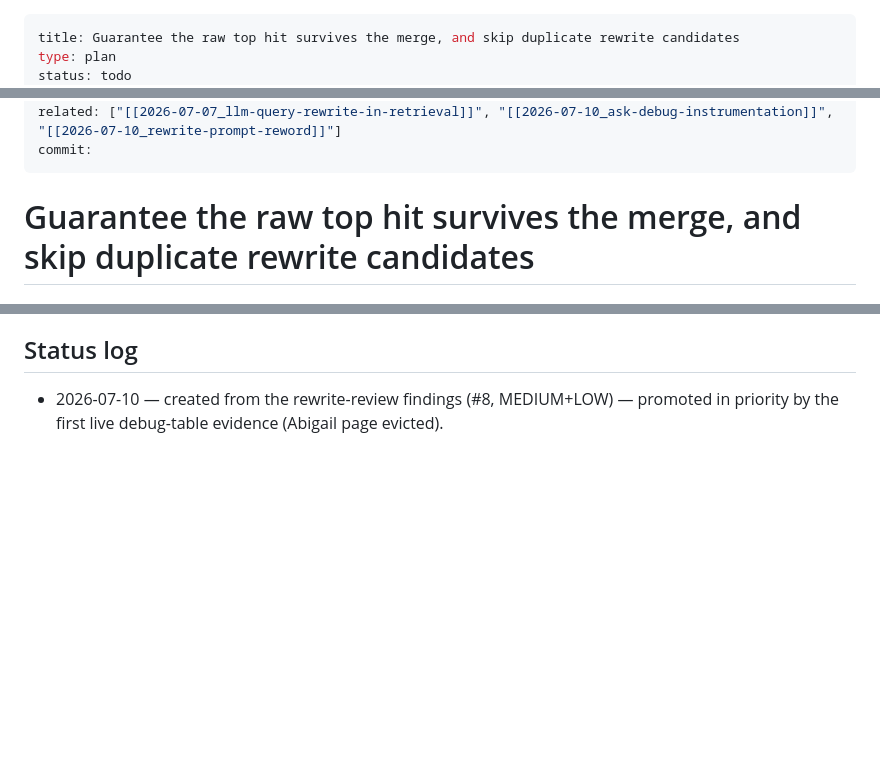
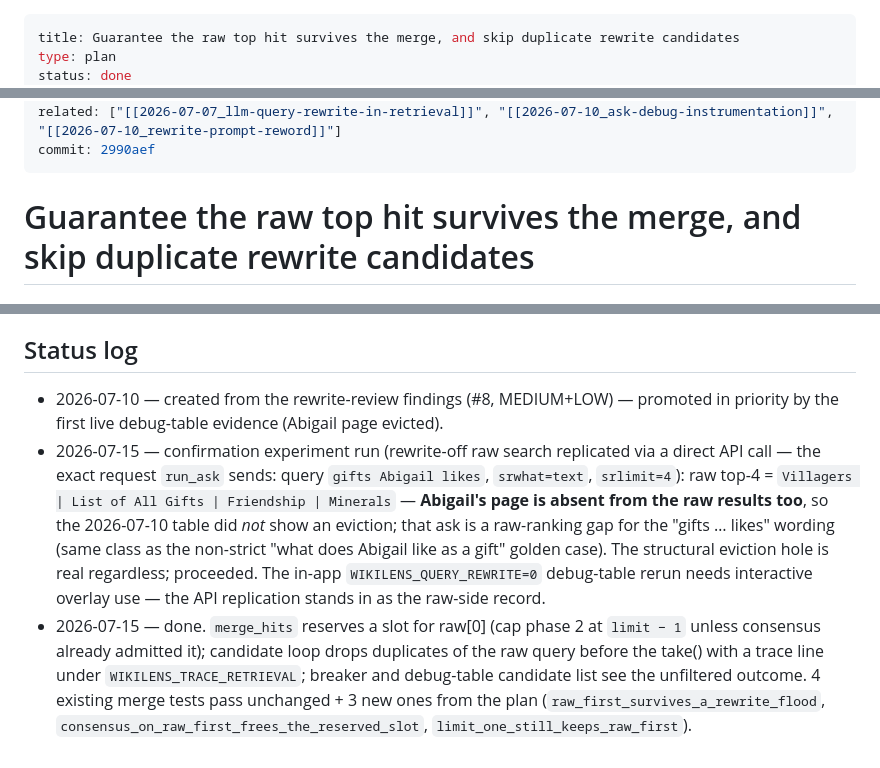
Before and after one commit to thitcc/wikilens, a Markdown page: vault/2026-07-10_merge-raw-hit-guarantee.md, 3 parts joined by grey strips. Drawn GitHub-style; blank space fills up the shorter version.

Commit message:
docs(vault): close the merge-raw-hit-guarantee plan
Status log records the confirmation-experiment outcome honestly: the
raw-only top-4 for the Abigail question lacks her page too, so the
2026-07-10 live table showed a raw-ranking gap, not an eviction; the
structural hole was closed regardless.

Co-Authored-By: Claude Fable 5 <noreply@anthropic.com>

```diff
--- a/vault/2026-07-10_merge-raw-hit-guarantee.md
+++ b/vault/2026-07-10_merge-raw-hit-guarantee.md
@@ -1,5 +1,5 @@
 ---
 title: Guarantee the raw top hit survives the merge, and skip duplicate rewrite candidates
 type: plan
-status: todo
+status: done
 created: 2026-07-10
@@ -7,6 +7,6 @@ updated: 2026-07-10
 tags: [rag, wiki, rust]
 related: ["[[2026-07-07_llm-query-rewrite-in-retrieval]]", "[[2026-07-10_ask-debug-instrumentation]]", "[[2026-07-10_rewrite-prompt-reword]]"]
-commit:
+commit: 2990aef
 ---
 
 # Guarantee the raw top hit survives the merge, and skip duplicate rewrite candidates
@@ -64,3 +64,19 @@ a whole search round-trip and a merge slot on duplicate hits.
 ## Status log
 - 2026-07-10 — created from the rewrite-review findings (#8, MEDIUM+LOW) — promoted in
   priority by the first live debug-table evidence (Abigail page evicted).
+- 2026-07-15 — confirmation experiment run (rewrite-off raw search replicated via a
+  direct API call — the exact request `run_ask` sends: query `gifts Abigail likes`,
+  `srwhat=text`, `srlimit=4`): raw top-4 = `Villagers | List of All Gifts | Friendship |
+  Minerals` — **Abigail's page is absent from the raw results too**, so the 2026-07-10
+  table did *not* show an eviction; that ask is a raw-ranking gap for the "gifts …
+  likes" wording (same class as the non-strict "what does Abigail like as a gift"
+  golden case). The structural eviction hole is real regardless; proceeded. The
+  in-app `WIKILENS_QUERY_REWRITE=0` debug-table rerun needs interactive overlay use —
+  the API replication stands in as the raw-side record.
+- 2026-07-15 — done. `merge_hits` reserves a slot for raw[0] (cap phase 2 at
+  `limit − 1` unless consensus already admitted it); candidate loop drops
+  duplicates of the raw query before the take() with a trace line under
+  `WIKILENS_TRACE_RETRIEVAL`; breaker and debug-table candidate list see the
+  unfiltered outcome. 4 existing merge tests pass unchanged + 3 new ones from
+  the plan (`raw_first_survives_a_rewrite_flood`,
+  `consensus_on_raw_first_frees_the_reserved_slot`, `limit_one_still_keeps_raw_first`).
```
Also changed, not shown: other parts of vault/2026-07-10_merge-raw-hit-guarantee.md (+1 -1 lines).
